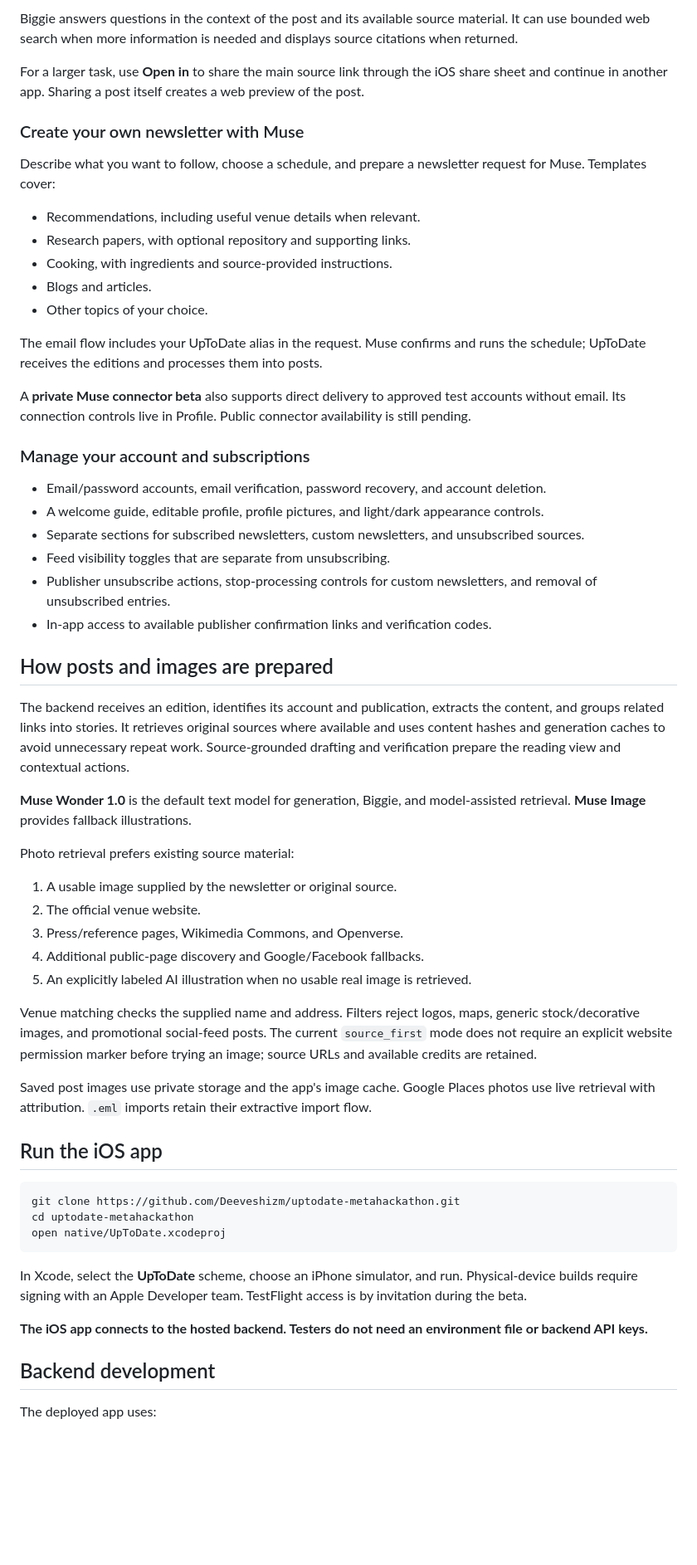
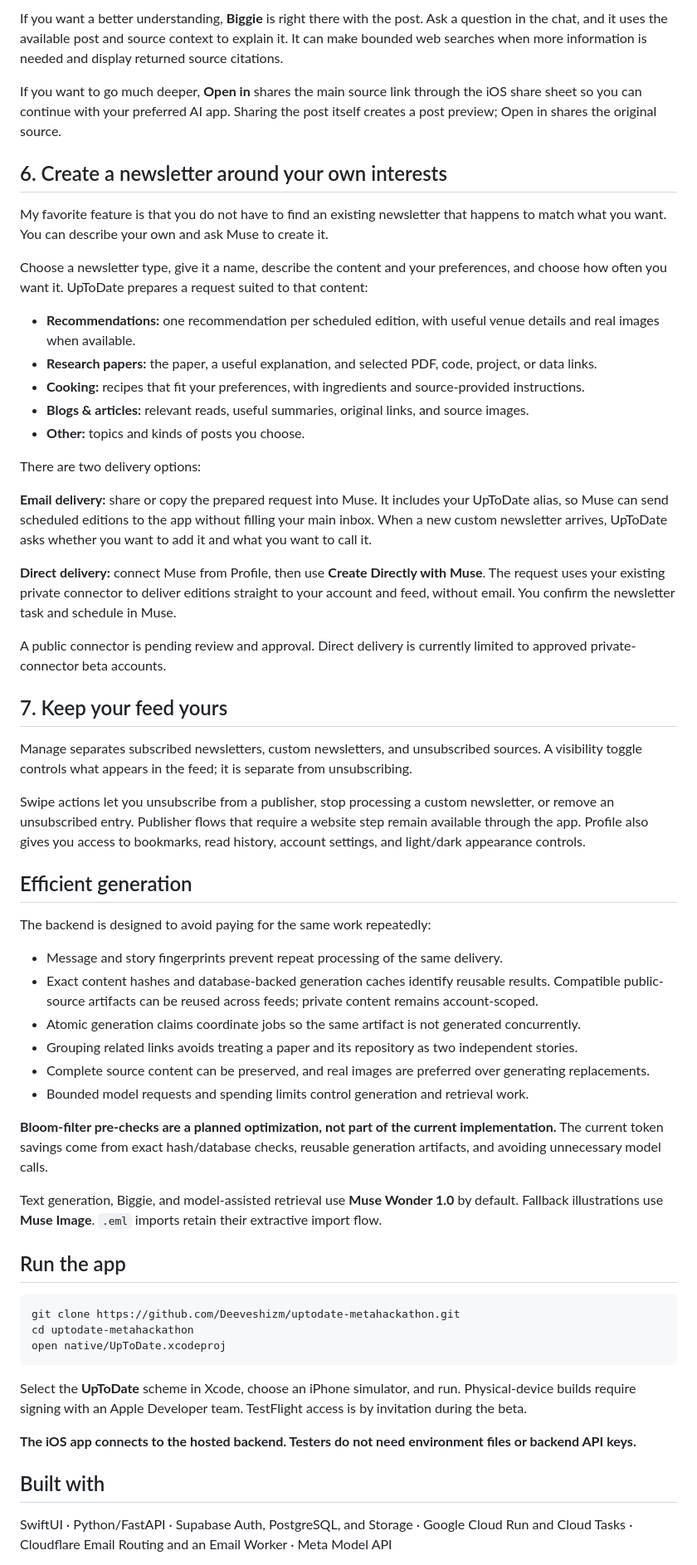
Before and after one commit to Deeveshizm/uptodate-metahackathon, a Markdown page: README.md, the part around one of its changes. Shown at 83% size. GitHub-like rendering; blank space fills up the shorter version.

Commit message:
docs: tell the UpToDate story in app-use order

````diff
--- a/README.md
+++ b/README.md
@@ -33,50 +57,50 @@ Posts can include swipeable image galleries and pinch-to-zoom images. Expanded p
 
-Biggie answers questions in the context of the post and its available source material. It can use bounded web search when more information is needed and displays source citations when returned.
+If you want a better understanding, **Biggie** is right there with the post. Ask a question in the chat, and it uses the available post and source context to explain it. It can make bounded web searches when more information is needed and display returned source citations.
 
-For a larger task, use **Open in** to share the main source link through the iOS share sheet and continue in another app. Sharing a post itself creates a web preview of the post.
+If you want to go much deeper, **Open in** shares the main source link through the iOS share sheet so you can continue with your preferred AI app. Sharing the post itself creates a post preview; Open in shares the original source.
 
-### Create your own newsletter with Muse
+## 6. Create a newsletter around your own interests
 
-Describe what you want to follow, choose a schedule, and prepare a newsletter request for Muse. Templates cover:
+My favorite feature is that you do not have to find an existing newsletter that happens to match what you want. You can describe your own and ask Muse to create it.
 
-- Recommendations, including useful venue details when relevant.
-- Research papers, with optional repository and supporting links.
-- Cooking, with ingredients and source-provided instructions.
-- Blogs and articles.
-- Other topics of your choice.
+Choose a newsletter type, give it a name, describe the content and your preferences, and choose how often you want it. UpToDate prepares a request suited to that content:
 
-The email flow includes your UpToDate alias in the request. Muse confirms and runs the schedule; UpToDate receives the editions and processes them into posts.
+- **Recommendations:** one recommendation per scheduled edition, with useful venue details and real images when available.
+- **Research papers:** the paper, a useful explanation, and selected PDF, code, project, or data links.
+- **Cooking:** recipes that fit your preferences, with ingredients and source-provided instructions.
+- **Blogs & articles:** relevant reads, useful summaries, original links, and source images.
+- **Other:** topics and kinds of posts you choose.
 
-A **private Muse connector beta** also supports direct delivery to approved test accounts without email. Its connection controls live in Profile. Public connector availability is still pending.
+There are two delivery options:
 
-### Manage your account and subscriptions
+**Email delivery:** share or copy the prepared request into Muse. It includes your UpToDate alias, so Muse can send scheduled editions to the app without filling your main inbox. When a new custom newsletter arrives, UpToDate asks whether you want to add it and what you want to call it.
 
-- Email/password accounts, email verification, password recovery, and account deletion.
-- A welcome guide, editable profile, profile pictures, and light/dark appearance controls.
-- Separate sections for subscribed newsletters, custom newsletters, and unsubscribed sources.
-- Feed visibility toggles that are separate from unsubscribing.
-- Publisher unsubscribe actions, stop-processing controls for custom newsletters, and removal of unsubscribed entries.
-- In-app access to available publisher confirmation links and verification codes.
+**Direct delivery:** connect Muse from Profile, then use **Create Directly with Muse**. The request uses your existing private connector to deliver editions straight to your account and feed, without email. You confirm the newsletter task and schedule in Muse.
 
-## How posts and images are prepared
+A public connector is pending review and approval. Direct delivery is currently limited to approved private-connector beta accounts.
 
-The backend receives an edition, identifies its account and publication, extracts the content, and groups related links into stories. It retrieves original sources where available and uses content hashes and generation caches to avoid unnecessary repeat work. Source-grounded drafting and verification prepare the reading view and contextual actions.
+## 7. Keep your feed yours
 
-**Muse Wonder 1.0** is the default text model for generation, Biggie, and model-assisted retrieval. **Muse Image** provides fallback illustrations.
+Manage separates subscribed newsletters, custom newsletters, and unsubscribed sources. A visibility toggle controls what appears in the feed; it is separate from unsubscribing.
 
-Photo retrieval prefers existing source material:
+Swipe actions let you unsubscribe from a publisher, stop processing a custom newsletter, or remove an unsubscribed entry. Publisher flows that require a website step remain available through the app. Profile also gives you access to bookmarks, read history, account settings, and light/dark appearance controls.
 
-1. A usable image supplied by the newsletter or original source.
-2. The official venue website.
-3. Press/reference pages, Wikimedia Commons, and Openverse.
-4. Additional public-page discovery and Google/Facebook fallbacks.
-5. An explicitly labeled AI illustration when no usable real image is retrieved.
+## Efficient generation
 
-Venue matching checks the supplied name and address. Filters reject logos, maps, generic stock/decorative images, and promotional social-feed posts. The current `source_first` mode does not require an explicit website permission marker before trying an image; source URLs and available credits are retained.
+The backend is designed to avoid paying for the same work repeatedly:
 
-Saved post images use private storage and the app's image cache. Google Places photos use live retrieval with attribution. `.eml` imports retain their extractive import flow.
+- Message and story fingerprints prevent repeat processing of the same delivery.
+- Exact content hashes and database-backed generation caches identify reusable results. Compatible public-source artifacts can be reused across feeds; private content remains account-scoped.
+- Atomic generation claims coordinate jobs so the same artifact is not generated concurrently.
+- Grouping related links avoids treating a paper and its repository as two independent stories.
+- Complete source content can be preserved, and real images are preferred over generating replacements.
+- Bounded model requests and spending limits control generation and retrieval work.
 
-## Run the iOS app
+**Bloom-filter pre-checks are a planned optimization, not part of the current implementation.** The current token savings come from exact hash/database checks, reusable generation artifacts, and avoiding unnecessary model calls.
+
+Text generation, Biggie, and model-assisted retrieval use **Muse Wonder 1.0** by default. Fallback illustrations use **Muse Image**. `.eml` imports retain their extractive import flow.
+
+## Run the app
 
 ```sh
 git clone https://github.com/Deeveshizm/uptodate-metahackathon.git
@@ -84,11 +108,11 @@ cd uptodate-metahackathon
 open native/UpToDate.xcodeproj
 ```
 
-In Xcode, select the **UpToDate** scheme, choose an iPhone simulator, and run. Physical-device builds require signing with an Apple Developer team. TestFlight access is by invitation during the beta.
+Select the **UpToDate** scheme in Xcode, choose an iPhone simulator, and run. Physical-device builds require signing with an Apple Developer team. TestFlight access is by invitation during the beta.
 
-**The iOS app connects to the hosted backend. Testers do not need an environment file or backend API keys.**
+**The iOS app connects to the hosted backend. Testers do not need environment files or backend API keys.**
 
-## Backend development
+## Built with
 
-The deployed app uses:
+SwiftUI · Python/FastAPI · Supabase Auth, PostgreSQL, and Storage · Google Cloud Run and Cloud Tasks · Cloudflare Email Routing and an Email Worker · Meta Model API
 
````
Also changed, not shown: other parts of README.md (+52 -51 lines).
